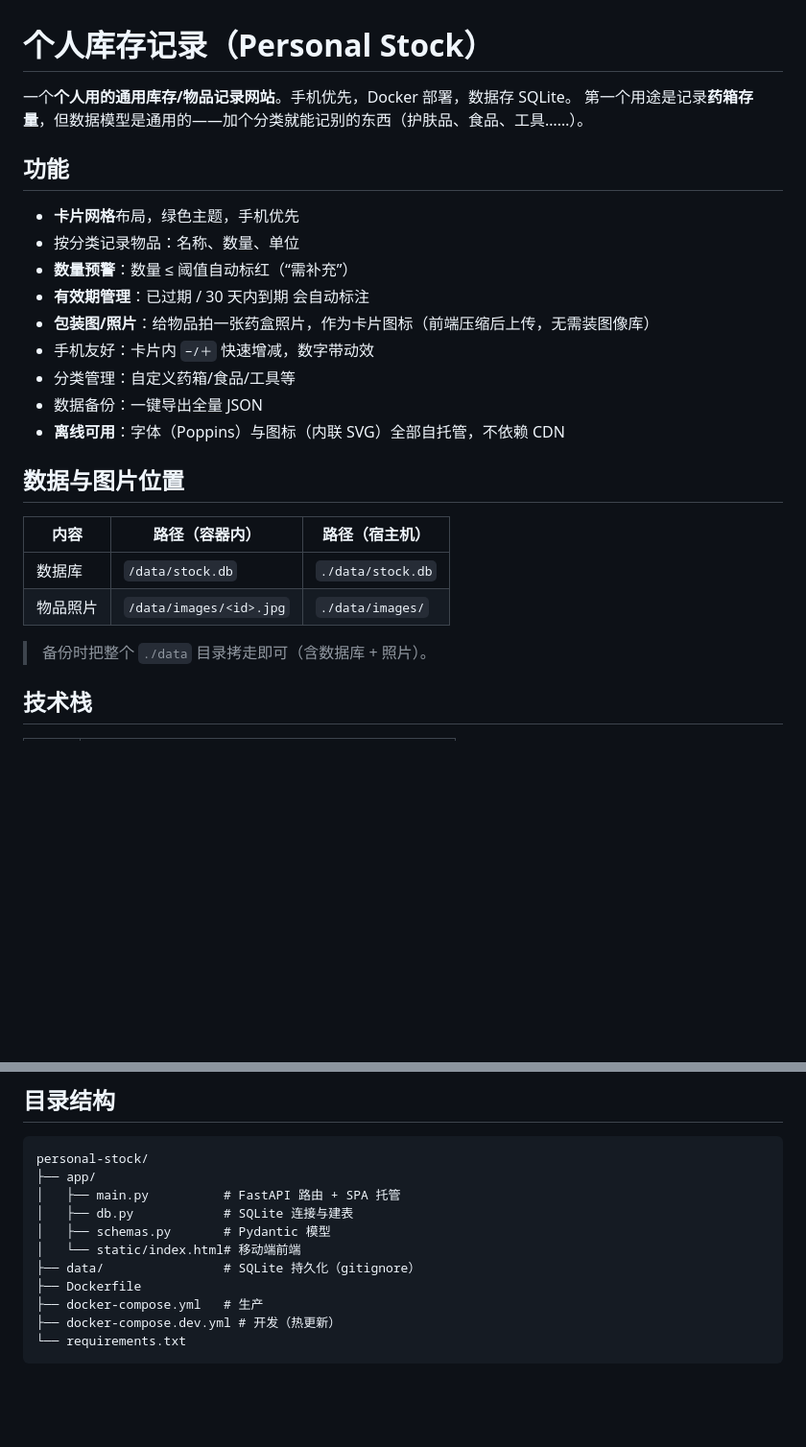
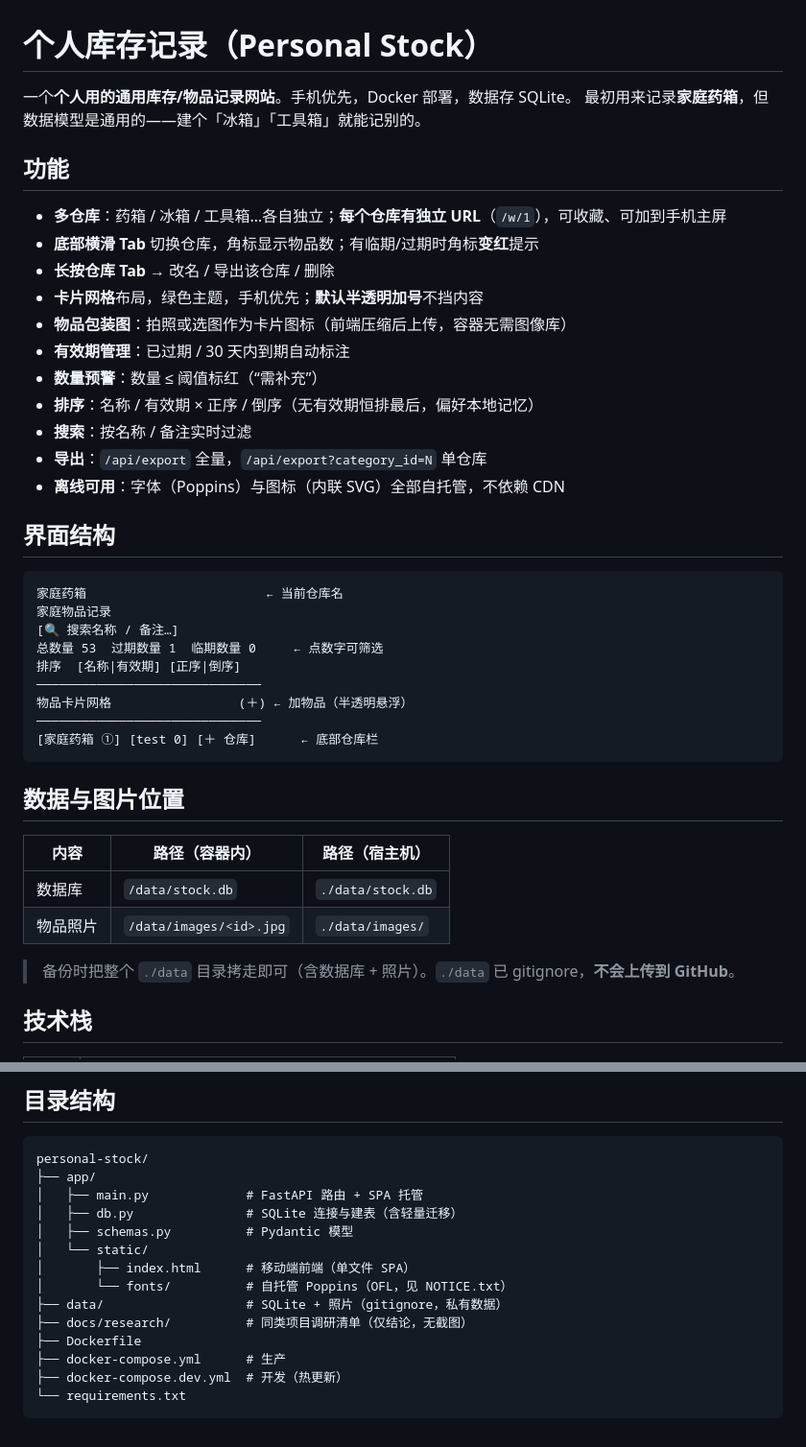
Before and after one commit to winding345/personal-stock, a Markdown page: README.md, 2 parts joined by grey strips. Shown at 96% size. Drawn GitHub-style; blank space fills up the shorter version.

````diff
--- a/README.md
+++ b/README.md
@@ -1,19 +1,35 @@
 # 个人库存记录（Personal Stock）
 
 一个**个人用的通用库存/物品记录网站**。手机优先，Docker 部署，数据存 SQLite。
-第一个用途是记录**药箱存量**，但数据模型是通用的——加个分类就能记别的东西（护肤品、食品、工具……）。
+最初用来记录**家庭药箱**，但数据模型是通用的——建个「冰箱」「工具箱」就能记别的。
 
 ## 功能
 
-- **卡片网格**布局，绿色主题，手机优先
-- 按分类记录物品：名称、数量、单位
-- **数量预警**：数量 ≤ 阈值自动标红（“需补充”）
-- **有效期管理**：已过期 / 30 天内到期 会自动标注
-- **包装图/照片**：给物品拍一张药盒照片，作为卡片图标（前端压缩后上传，无需装图像库）
-- 手机友好：卡片内 `−/＋` 快速增减，数字带动效
-- 分类管理：自定义药箱/食品/工具等
-- 数据备份：一键导出全量 JSON
+- **多仓库**：药箱 / 冰箱 / 工具箱…各自独立；**每个仓库有独立 URL**（`/w/1`），可收藏、可加到手机主屏
+- **底部横滑 Tab** 切换仓库，角标显示物品数；有临期/过期时角标**变红**提示
+- **长按仓库 Tab** → 改名 / 导出该仓库 / 删除
+- **卡片网格**布局，绿色主题，手机优先；**默认半透明加号**不挡内容
+- **物品包装图**：拍照或选图作为卡片图标（前端压缩后上传，容器无需图像库）
+- **有效期管理**：已过期 / 30 天内到期自动标注
+- **数量预警**：数量 ≤ 阈值标红（“需补充”）
+- **排序**：名称 / 有效期 × 正序 / 倒序（无有效期恒排最后，偏好本地记忆）
+- **搜索**：按名称 / 备注实时过滤
+- **导出**：`/api/export` 全量，`/api/export?category_id=N` 单仓库
 - **离线可用**：字体（Poppins）与图标（内联 SVG）全部自托管，不依赖 CDN
+
+## 界面结构
+
+```
+家庭药箱                        ← 当前仓库名
+家庭物品记录
+[🔍 搜索名称 / 备注…]
+总数量 53  过期数量 1  临期数量 0     ← 点数字可筛选
+排序  [名称|有效期] [正序|倒序]
+──────────────────────────────
+物品卡片网格                 (＋) ← 加物品（半透明悬浮）
+──────────────────────────────
+[家庭药箱 ①] [test 0] [＋ 仓库]      ← 底部仓库栏
+```
 
 ## 数据与图片位置
 
@@ -22,7 +38,7 @@
 | 数据库 | `/data/stock.db` | `./data/stock.db` |
 | 物品照片 | `/data/images/<id>.jpg` | `./data/images/` |
 
-> 备份时把整个 `./data` 目录拷走即可（含数据库 + 照片）。
+> 备份时把整个 `./data` 目录拷走即可（含数据库 + 照片）。`./data` 已 gitignore，**不会上传到 GitHub**。
 
 ## 技术栈
 
@@ -111,13 +119,16 @@ docker compose up -d --build
 ```
 personal-stock/
 ├── app/
-│   ├── main.py          # FastAPI 路由 + SPA 托管
-│   ├── db.py            # SQLite 连接与建表
-│   ├── schemas.py       # Pydantic 模型
-│   └── static/index.html# 移动端前端
-├── data/                # SQLite 持久化（gitignore）
+│   ├── main.py             # FastAPI 路由 + SPA 托管
+│   ├── db.py               # SQLite 连接与建表（含轻量迁移）
+│   ├── schemas.py          # Pydantic 模型
+│   └── static/
+│       ├── index.html      # 移动端前端（单文件 SPA）
+│       └── fonts/          # 自托管 Poppins（OFL，见 NOTICE.txt）
+├── data/                   # SQLite + 照片（gitignore，私有数据）
+├── docs/research/          # 同类项目调研清单（仅结论，无截图）
 ├── Dockerfile
-├── docker-compose.yml   # 生产
-├── docker-compose.dev.yml # 开发（热更新）
+├── docker-compose.yml      # 生产
+├── docker-compose.dev.yml  # 开发（热更新）
 └── requirements.txt
 ```
````
Also changed, not shown: other parts of README.md (+24 -32 lines).
